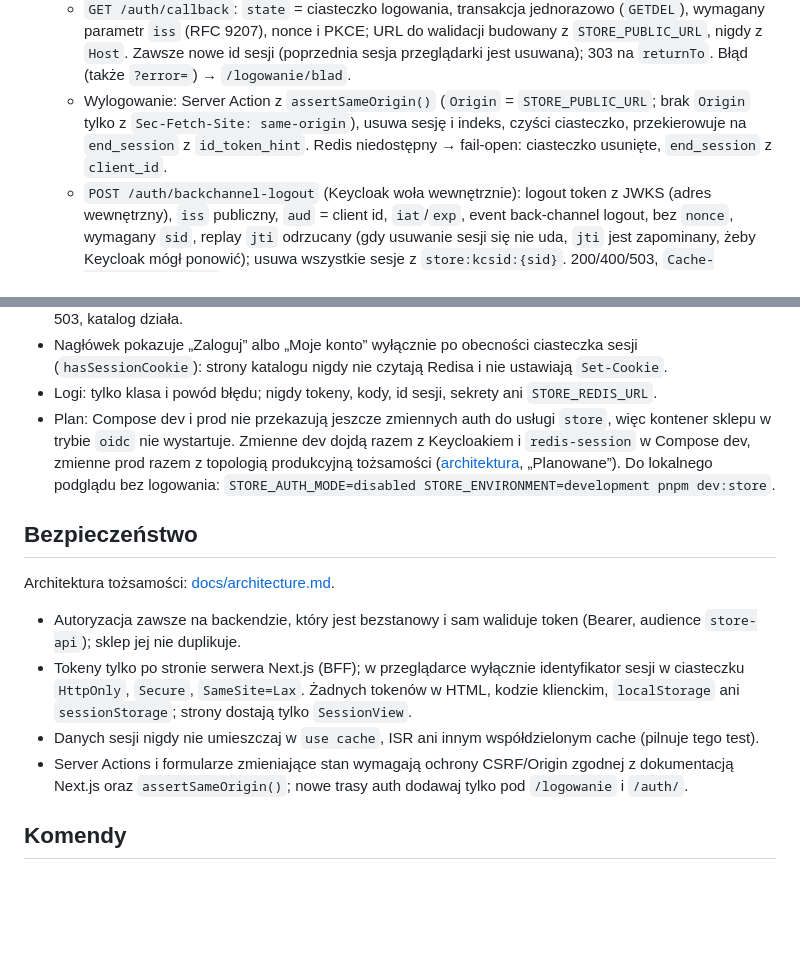
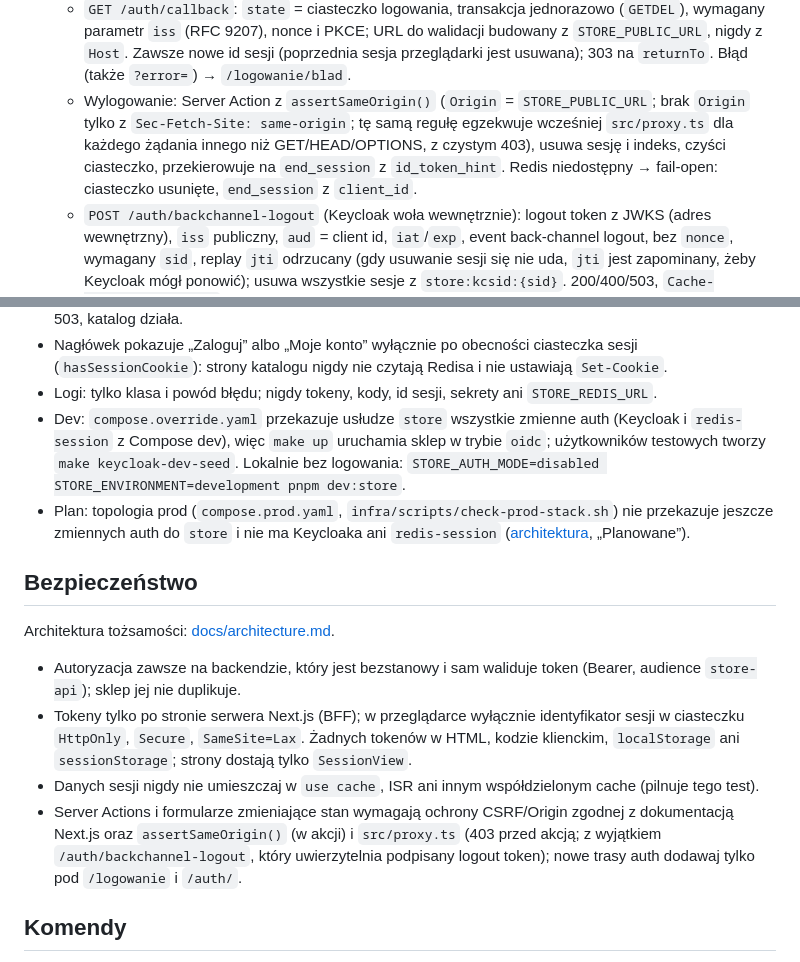
Before and after one commit to piotrp321/ecommerce, a Markdown page: apps/store/AGENTS.md, 2 parts joined by grey strips. Drawn GitHub-style; blank space fills up the shorter version.

```diff
--- a/apps/store/AGENTS.md
+++ b/apps/store/AGENTS.md
@@ -58,7 +58,7 @@ Sklep jest poufnym klientem OIDC `store-bff` Keycloaka (realm `store`, authoriza
 - Trasy:
   - `GET /logowanie?powrot=`: state, nonce, PKCE; transakcja `store:tx:{state}` na 10 min; ciasteczko logowania; 303 na publiczny authorization endpoint. W UI to zwykły `<a>` (Route Handler, bez prefetchu).
   - `GET /auth/callback`: `state` = ciasteczko logowania, transakcja jednorazowo (`GETDEL`), wymagany parametr `iss` (RFC 9207), nonce i PKCE; URL do walidacji budowany z `STORE_PUBLIC_URL`, nigdy z `Host`. Zawsze nowe id sesji (poprzednia sesja przeglądarki jest usuwana); 303 na `returnTo`. Błąd (także `?error=`) → `/logowanie/blad`.
-  - Wylogowanie: Server Action z `assertSameOrigin()` (`Origin` = `STORE_PUBLIC_URL`; brak `Origin` tylko z `Sec-Fetch-Site: same-origin`), usuwa sesję i indeks, czyści ciasteczko, przekierowuje na `end_session` z `id_token_hint`. Redis niedostępny → fail-open: ciasteczko usunięte, `end_session` z `client_id`.
+  - Wylogowanie: Server Action z `assertSameOrigin()` (`Origin` = `STORE_PUBLIC_URL`; brak `Origin` tylko z `Sec-Fetch-Site: same-origin`; tę samą regułę egzekwuje wcześniej `src/proxy.ts` dla każdego żądania innego niż GET/HEAD/OPTIONS, z czystym 403), usuwa sesję i indeks, czyści ciasteczko, przekierowuje na `end_session` z `id_token_hint`. Redis niedostępny → fail-open: ciasteczko usunięte, `end_session` z `client_id`.
   - `POST /auth/backchannel-logout` (Keycloak woła wewnętrznie): logout token z JWKS (adres wewnętrzny), `iss` publiczny, `aud` = client id, `iat`/`exp`, event back-channel logout, bez `nonce`, wymagany `sid`, replay `jti` odrzucany (gdy usuwanie sesji się nie uda, `jti` jest zapominany, żeby Keycloak mógł ponowić); usuwa wszystkie sesje z `store:kcsid:{sid}`. 200/400/503, `Cache-Control: no-store`.
   - `/konto`: Server Component z `requireSession`, profil z `/me`.
 - `returnTo` (`powrot`): tylko lokalna ścieżka sklepu (`safeReturnTo`), bez `//`, `/\`, schematów, obcego originu, znaków sterujących i tras auth; inaczej `/`.
@@ -68,7 +68,8 @@ Sklep jest poufnym klientem OIDC `store-bff` Keycloaka (realm `store`, authoriza
 - Awarie: Redis niedostępny → katalog i nagłówek działają, `/logowanie`, callback i back-channel 503, `/konto` strona błędu (bez pętli przekierowań), `/healthz` bez zmian. Keycloak niedostępny → trasy auth 503, katalog działa.
 - Nagłówek pokazuje „Zaloguj” albo „Moje konto” wyłącznie po obecności ciasteczka sesji (`hasSessionCookie`): strony katalogu nigdy nie czytają Redisa i nie ustawiają `Set-Cookie`.
 - Logi: tylko klasa i powód błędu; nigdy tokeny, kody, id sesji, sekrety ani `STORE_REDIS_URL`.
-- Plan: Compose dev i prod nie przekazują jeszcze zmiennych auth do usługi `store`, więc kontener sklepu w trybie `oidc` nie wystartuje. Zmienne dev dojdą razem z Keycloakiem i `redis-session` w Compose dev, zmienne prod razem z topologią produkcyjną tożsamości ([architektura](../../docs/architecture.md), „Planowane”). Do lokalnego podglądu bez logowania: `STORE_AUTH_MODE=disabled STORE_ENVIRONMENT=development pnpm dev:store`.
+- Dev: `compose.override.yaml` przekazuje usłudze `store` wszystkie zmienne auth (Keycloak i `redis-session` z Compose dev), więc `make up` uruchamia sklep w trybie `oidc`; użytkowników testowych tworzy `make keycloak-dev-seed`. Lokalnie bez logowania: `STORE_AUTH_MODE=disabled STORE_ENVIRONMENT=development pnpm dev:store`.
+- Plan: topologia prod (`compose.prod.yaml`, `infra/scripts/check-prod-stack.sh`) nie przekazuje jeszcze zmiennych auth do `store` i nie ma Keycloaka ani `redis-session` ([architektura](../../docs/architecture.md), „Planowane”).
 
 ## Bezpieczeństwo
 
@@ -77,7 +78,7 @@ Architektura tożsamości: [docs/architecture.md](../../docs/architecture.md).
 - Autoryzacja zawsze na backendzie, który jest bezstanowy i sam waliduje token (Bearer, audience `store-api`); sklep jej nie duplikuje.
 - Tokeny tylko po stronie serwera Next.js (BFF); w przeglądarce wyłącznie identyfikator sesji w ciasteczku `HttpOnly`, `Secure`, `SameSite=Lax`. Żadnych tokenów w HTML, kodzie klienckim, `localStorage` ani `sessionStorage`; strony dostają tylko `SessionView`.
 - Danych sesji nigdy nie umieszczaj w `use cache`, ISR ani innym współdzielonym cache (pilnuje tego test).
-- Server Actions i formularze zmieniające stan wymagają ochrony CSRF/Origin zgodnej z dokumentacją Next.js oraz `assertSameOrigin()`; nowe trasy auth dodawaj tylko pod `/logowanie` i `/auth/`.
+- Server Actions i formularze zmieniające stan wymagają ochrony CSRF/Origin zgodnej z dokumentacją Next.js oraz `assertSameOrigin()` (w akcji) i `src/proxy.ts` (403 przed akcją; z wyjątkiem `/auth/backchannel-logout`, który uwierzytelnia podpisany logout token); nowe trasy auth dodawaj tylko pod `/logowanie` i `/auth/`.
 
 ## Komendy
 
```
Also changed, not shown: docs/architecture.md (+4 -3 lines).
